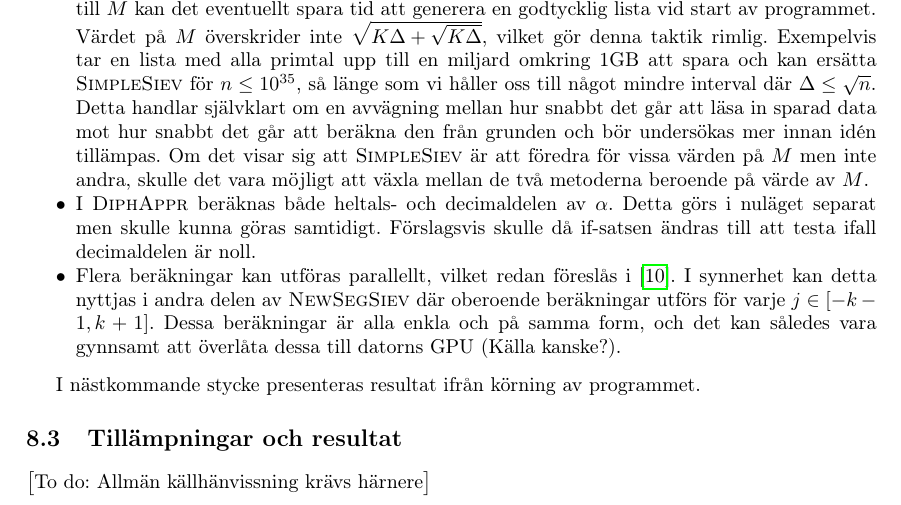
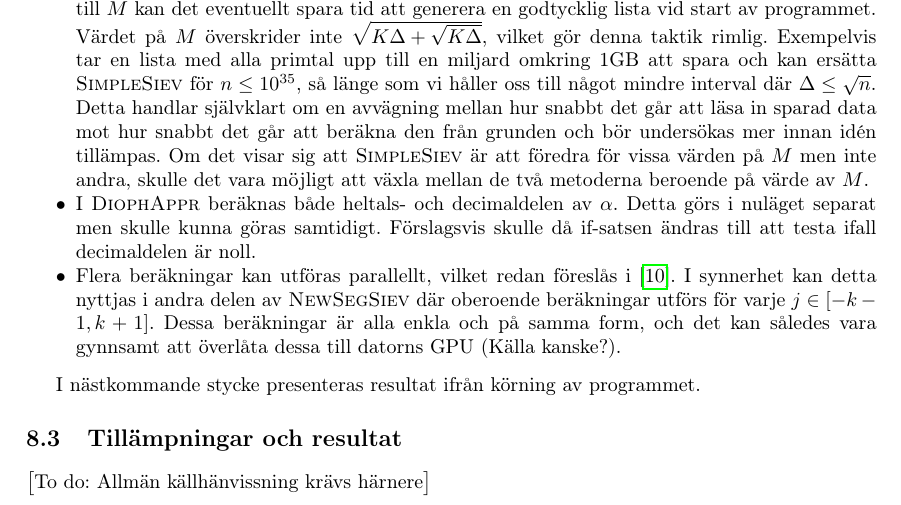
Before and after one commit to ElComadore/Matematiska-S-ll, a LaTeX paper (main.tex, which reads nils/implementering.tex): part of page 22 of 27, cut so that both start at the same text. Compiled offline with pdfLaTeX.

Commit message:
Updates from Overleaf

```diff
--- a/nils/implementering.tex
+++ b/nils/implementering.tex
@@ -79,7 +79,7 @@ I den ursprungliga artikeln \cite{HaraldSieve} nämns ett fåtal eventuella för
     Om det visar sig att \textsc{SimpleSiev} är att föredra för vissa värden på $M$ men inte andra,
     skulle det vara möjligt att växla mellan de två metoderna beroende på värde av $M$.
     \item
-    I \textsc{DiphAppr} beräknas både heltals- och decimaldelen av $\alpha$. Detta görs i nuläget separat men skulle kunna göras samtidigt.
+    I \textsc{DiophAppr} beräknas både heltals- och decimaldelen av $\alpha$. Detta görs i nuläget separat men skulle kunna göras samtidigt.
     Förslagsvis skulle då if-satsen ändras till att testa ifall decimaldelen är noll.
     \item
     Flera beräkningar kan utföras parallellt, vilket redan föreslås i \cite{HaraldSieve}.
```
